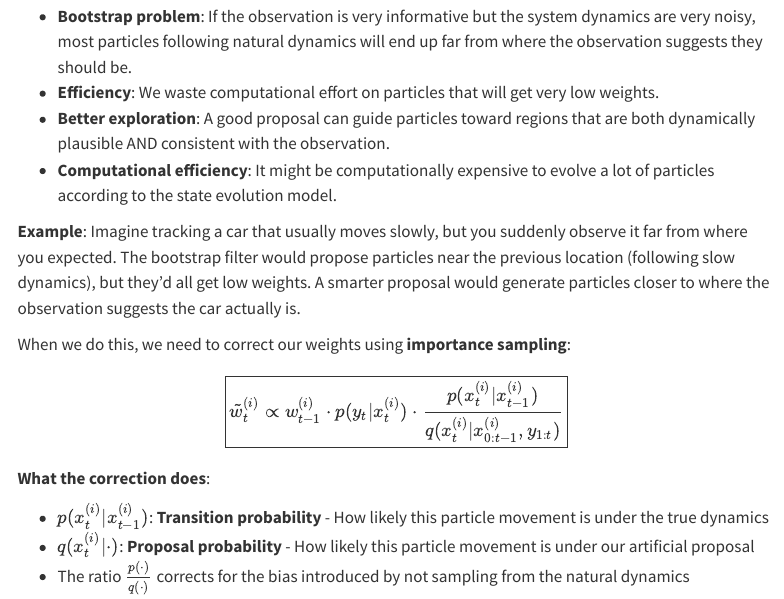
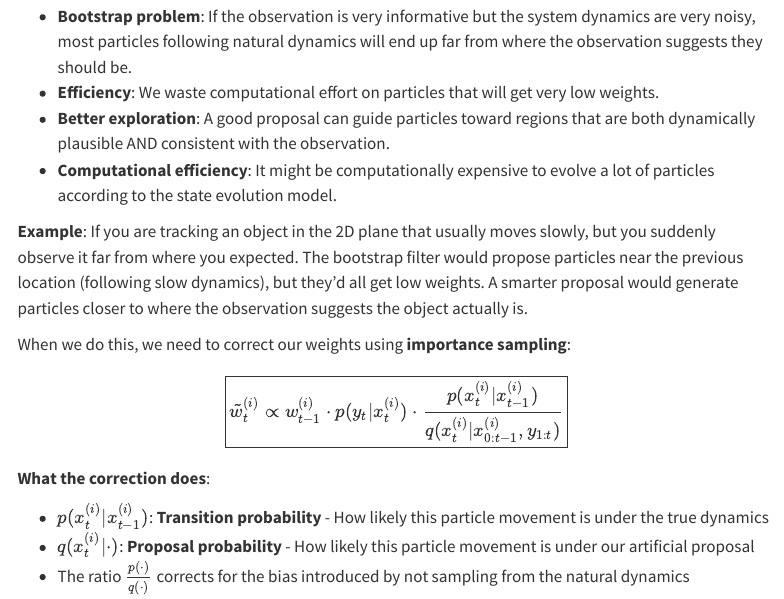
Before and after one commit to apurvanakade/Monte-Carlo-Methods, a Quarto document (chapters/dynamical/particle_filters.qmd): the page in a window 1100 px wide, from 5640 px down. Rendered offline with R 4.5, knitr and Pandoc in place of Quarto, with nearby package versions; menus at the side of the page are left out.

Commit message:
minor edit

```diff
--- a/chapters/dynamical/particle_filters.qmd
+++ b/chapters/dynamical/particle_filters.qmd
@@ -294,7 +294,7 @@ Sometimes we want to be smarter about where we place new particles instead of ju
 - **Better exploration**: A good proposal can guide particles toward regions that are both dynamically plausible AND consistent with the observation.
 - **Computational efficiency**: It might be computationally expensive to evolve a lot of particles according to the state evolution model.
 
-**Example**: Imagine tracking a car that usually moves slowly, but you suddenly observe it far from where you expected. The bootstrap filter would propose particles near the previous location (following slow dynamics), but they'd all get low weights. A smarter proposal would generate particles closer to where the observation suggests the car actually is.
+**Example**: If you are tracking an object in the 2D plane that usually moves slowly, but you suddenly observe it far from where you expected. The bootstrap filter would propose particles near the previous location (following slow dynamics), but they'd all get low weights. A smarter proposal would generate particles closer to where the observation suggests the object actually is.
 
 When we do this, we need to correct our weights using **importance sampling**:
 
```
Also changed, not shown: 2 other files.
